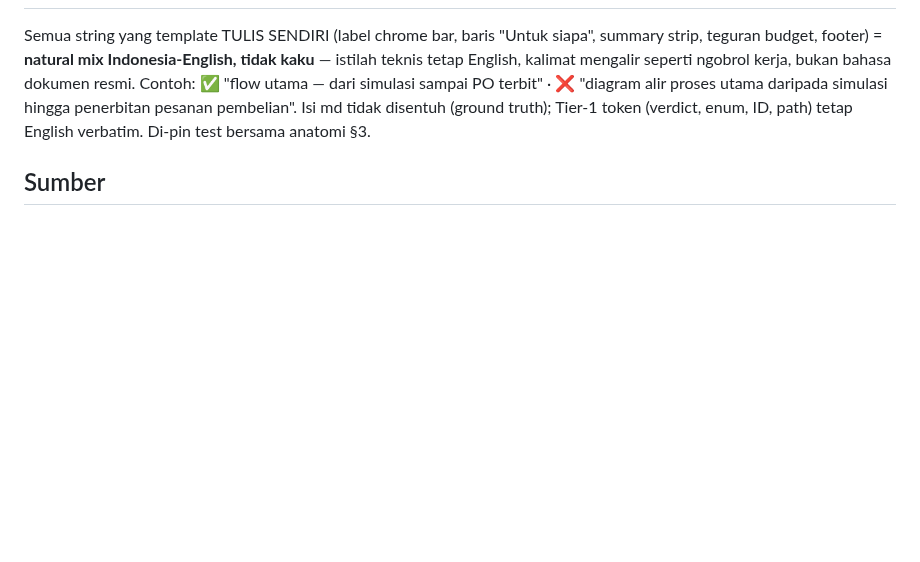
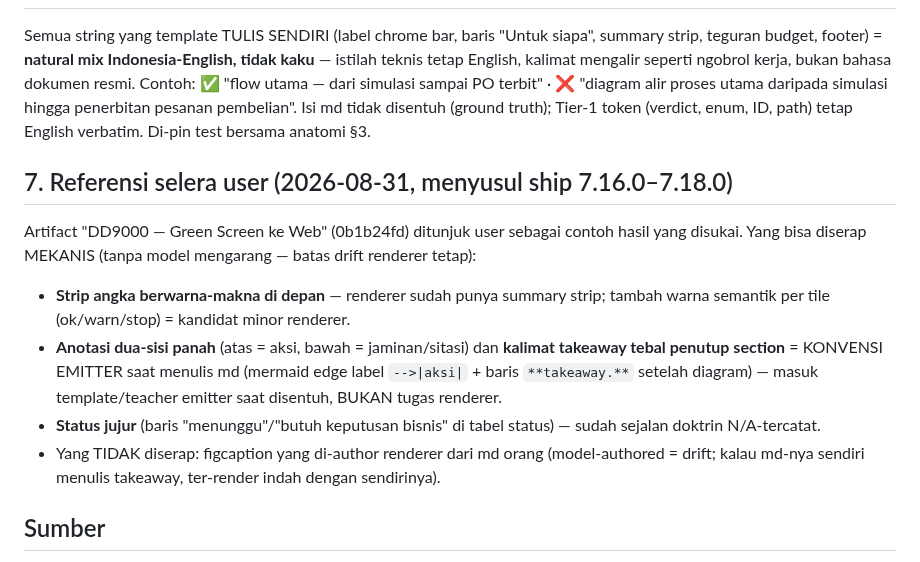
Before and after one commit to FarhanRiuzaki/Mega-SDD, a Markdown page: research/2026-08-31-render-html-standard.md, the part around the change. GitHub-like rendering; blank space fills up the shorter version.

Commit message:
research(render-html): +§7 owner taste reference — the DD9000 presentation artifact pattern (stat-strip-first, two-sided edge annotations, takeaway captions as EMITTER conventions, never renderer-authored)
Co-Authored-By: Claude Fable 5 <noreply@anthropic.com>
Claude-Session: https://claude.ai/code/session_01R5VBoFxXZwVfSrLaXzhuxw

```diff
--- a/research/2026-08-31-render-html-standard.md
+++ b/research/2026-08-31-render-html-standard.md
@@ -59,6 +59,15 @@ Konsistensi ditegakkan secara mekanis: SATU template, token design tetap, lensa
 
 Semua string yang template TULIS SENDIRI (label chrome bar, baris "Untuk siapa", summary strip, teguran budget, footer) = **natural mix Indonesia-English, tidak kaku** — istilah teknis tetap English, kalimat mengalir seperti ngobrol kerja, bukan bahasa dokumen resmi. Contoh: ✅ "flow utama — dari simulasi sampai PO terbit" · ❌ "diagram alir proses utama daripada simulasi hingga penerbitan pesanan pembelian". Isi md tidak disentuh (ground truth); Tier-1 token (verdict, enum, ID, path) tetap English verbatim. Di-pin test bersama anatomi §3.
 
+## 7. Referensi selera user (2026-08-31, menyusul ship 7.16.0–7.18.0)
+
+Artifact "DD9000 — Green Screen ke Web" (0b1b24fd) ditunjuk user sebagai contoh hasil yang disukai. Yang bisa diserap MEKANIS (tanpa model mengarang — batas drift renderer tetap):
+
+- **Strip angka berwarna-makna di depan** — renderer sudah punya summary strip; tambah warna semantik per tile (ok/warn/stop) = kandidat minor renderer.
+- **Anotasi dua-sisi panah** (atas = aksi, bawah = jaminan/sitasi) dan **kalimat takeaway tebal penutup section** = KONVENSI EMITTER saat menulis md (mermaid edge label `-->|aksi|` + baris `**takeaway.**` setelah diagram) — masuk template/teacher emitter saat disentuh, BUKAN tugas renderer.
+- **Status jujur** (baris "menunggu"/"butuh keputusan bisnis" di tabel status) — sudah sejalan doktrin N/A-tercatat.
+- Yang TIDAK diserap: figcaption yang di-author renderer dari md orang (model-authored = drift; kalau md-nya sendiri menulis takeaway, ter-render indah dengan sendirinya).
+
 ## Sumber
 
 - https://diataxis.fr/ + https://diataxis.fr/start-here/ (mode-baca 4 tipe; relevansi retrieval AI)
```
